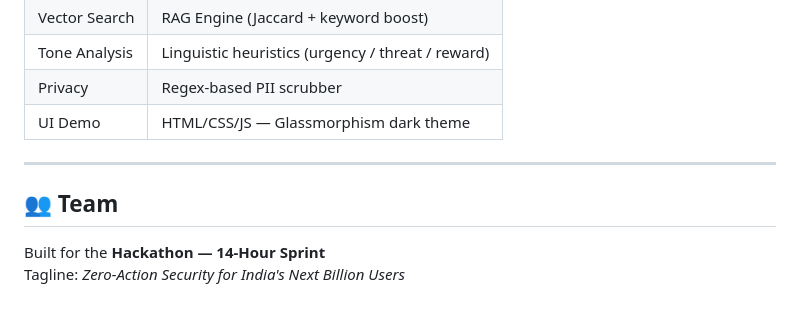
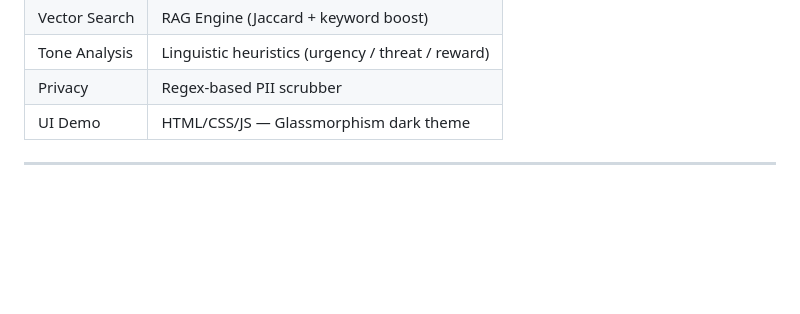
Before and after one commit to shivrajhudevu/team_nuetrino_hackathon, a Markdown page: README.md, the part around the change. Rendered like a GitHub page; blank space fills up the shorter version.

Commit message:
Remove team section from README

```diff
--- a/README.md
+++ b/README.md
@@ -140,8 +140,3 @@ Open `http://localhost:5000` in your browser to see the **interactive phone simu
 | UI Demo | HTML/CSS/JS — Glassmorphism dark theme |
 
 ---
-
-## 👥 Team
-
-Built for the **Hackathon — 14-Hour Sprint**
-Tagline: *Zero-Action Security for India's Next Billion Users*
```
